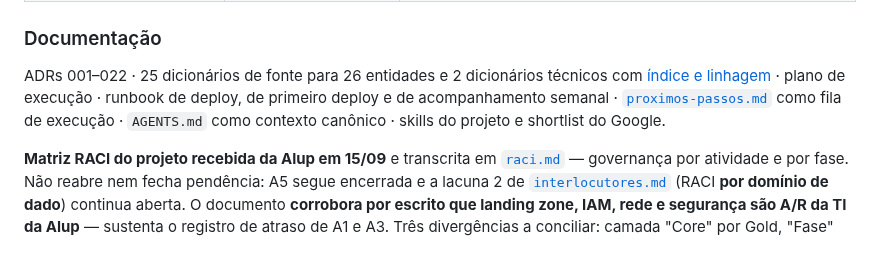
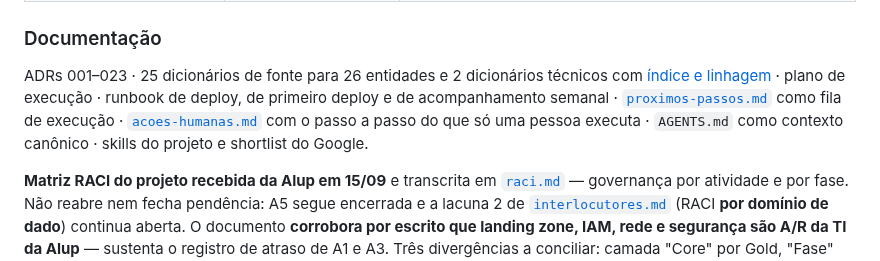
Before and after one commit to nessenergy/Alupdatalake, a Markdown page: docs/status.md, the part around the change. Rendered like a GitHub page.

```diff
--- a/docs/status.md
+++ b/docs/status.md
@@ -171,10 +171,12 @@ Não há carga em BigQuery real registrada nem confirmação de entrega do ambie
 
 ### Documentação
 
-ADRs 001–022 · 25 dicionários de fonte para 26 entidades e 2 dicionários técnicos com [índice e linhagem](dicionario-dados/README.md) · plano de execução · runbook de deploy,
+ADRs 001–023 · 25 dicionários de fonte para 26 entidades e 2 dicionários técnicos com [índice e linhagem](dicionario-dados/README.md) · plano de execução · runbook de deploy,
 de primeiro deploy e de acompanhamento semanal ·
 [`proximos-passos.md`](proximos-passos.md) como fila de execução ·
-`AGENTS.md` como contexto canônico · skills do projeto e shortlist do Google.
+[`acoes-humanas.md`](acoes-humanas.md) com o passo a passo do que só uma
+pessoa executa · `AGENTS.md` como contexto canônico · skills do projeto e
+shortlist do Google.
 
 **Matriz RACI do projeto recebida da Alup em 15/09** e transcrita em
 [`raci.md`](raci.md) — governança por atividade e por fase. Não reabre nem
```
Also changed, not shown: docs/acoes-humanas.md (added, +168 -0 lines), docs/proximos-passos.md (+1 -0 lines).
